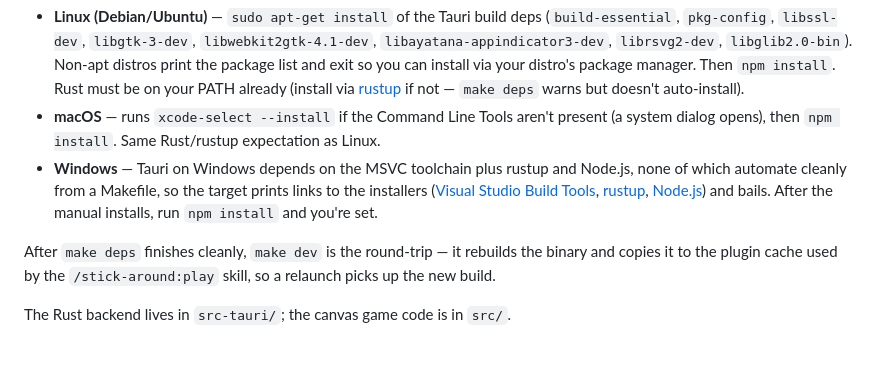
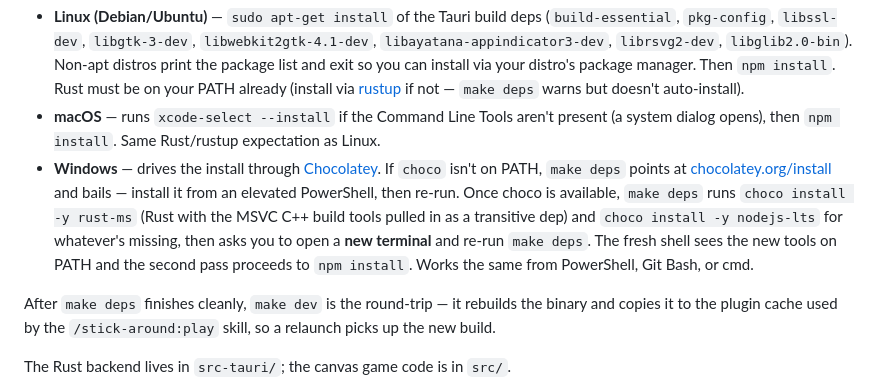
Before and after one commit to heikki-laitala/stick-around, a Markdown page: README.md, the part around the change. Rendered like a GitHub page; blank space fills up the shorter version.

Commit message:
docs(readme): rewrite the Windows make deps section for the choco flow
The Windows paragraph still described the old behavior — print links
to installers, bail. With deps-windows now driving choco install,
document the actual flow: install choco first if missing, re-run,
then auto-install Rust + Node, then open a fresh shell so the
post-install PATH is visible to npm install.

```diff
--- a/README.md
+++ b/README.md
@@ -311,11 +311,16 @@ make install-desktop     # Linux: install .desktop entry + dock icon
 - **macOS** — runs `xcode-select --install` if the Command Line Tools aren't
   present (a system dialog opens), then `npm install`. Same Rust/rustup
   expectation as Linux.
-- **Windows** — Tauri on Windows depends on the MSVC toolchain plus rustup
-  and Node.js, none of which automate cleanly from a Makefile, so the target
-  prints links to the installers ([Visual Studio Build Tools](https://visualstudio.microsoft.com/downloads/),
-  [rustup](https://rustup.rs), [Node.js](https://nodejs.org)) and bails. After
-  the manual installs, run `npm install` and you're set.
+- **Windows** — drives the install through [Chocolatey](https://chocolatey.org).
+  If `choco` isn't on PATH, `make deps` points at
+  [chocolatey.org/install](https://chocolatey.org/install) and bails — install
+  it from an elevated PowerShell, then re-run. Once choco is available,
+  `make deps` runs `choco install -y rust-ms` (Rust with the MSVC C++ build
+  tools pulled in as a transitive dep) and `choco install -y nodejs-lts` for
+  whatever's missing, then asks you to open a **new terminal** and re-run
+  `make deps`. The fresh shell sees the new tools on PATH and the second pass
+  proceeds to `npm install`. Works the same from PowerShell, Git Bash, or
+  cmd.
 
 After `make deps` finishes cleanly, `make dev` is the round-trip — it
 rebuilds the binary and copies it to the plugin cache used by the
```
